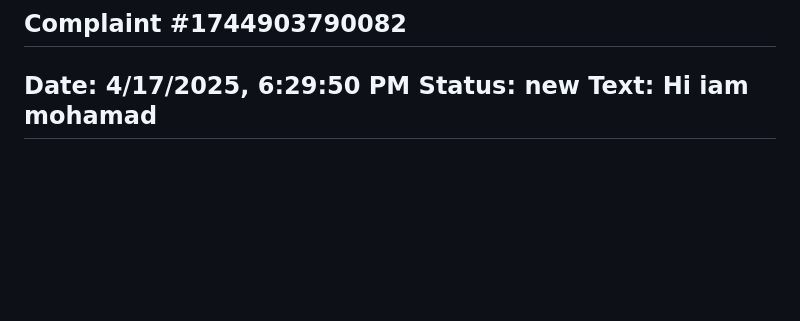
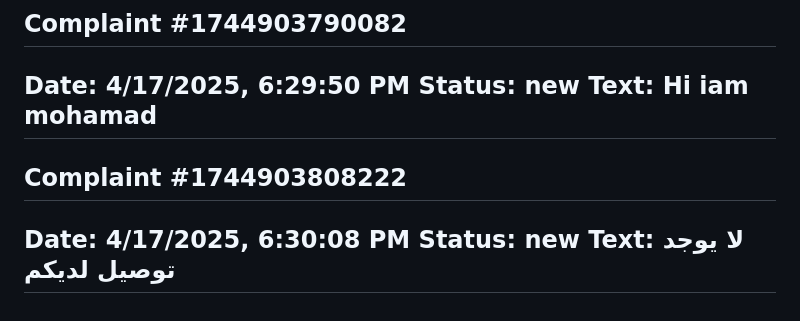
Before and after one commit to mohammad-shehadeh/otp, a Markdown page: Server.md, the part around the change printed below. GitHub-like rendering; blank space fills up the shorter version.

Commit message:
New complaint added - ID: 1744903808222

```diff
--- a/Server.md
+++ b/Server.md
@@ -106,3 +106,10 @@
 **Text:**
 Hi iam mohamad
 ---
+
+## Complaint #1744903808222
+**Date:** 4/17/2025, 6:30:08 PM
+**Status:** new
+**Text:**
+لا يوجد توصيل لديكم
+---
```
Also changed, not shown: other parts of Server.md (+24 -24 lines).
